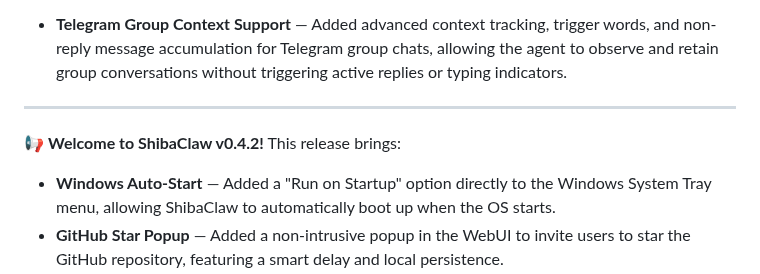
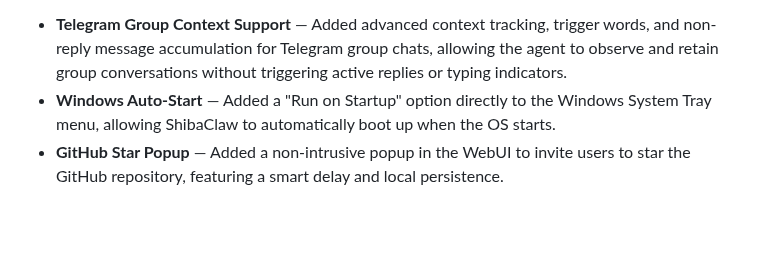
Before and after one commit to RikyZ90/ShibaClaw, a Markdown page: README.md, the part around the change. GitHub-like rendering; blank space fills up the shorter version.

Commit message:
docs: remove obsolete v0.4.2 release notes from README

```diff
--- a/README.md
+++ b/README.md
@@ -19,11 +19,6 @@
 📢 **Welcome to ShibaClaw v0.4.3!**
 This release brings:
 - **Telegram Group Context Support** — Added advanced context tracking, trigger words, and non-reply message accumulation for Telegram group chats, allowing the agent to observe and retain group conversations without triggering active replies or typing indicators.
-
----
-
-📢 **Welcome to ShibaClaw v0.4.2!**
-This release brings:
 - **Windows Auto-Start** — Added a "Run on Startup" option directly to the Windows System Tray menu, allowing ShibaClaw to automatically boot up when the OS starts.
 - **GitHub Star Popup** — Added a non-intrusive popup in the WebUI to invite users to star the GitHub repository, featuring a smart delay and local persistence.
 - **WebUI Fixes** — Resolved an issue with agent-generated files (images, text) missing from the chat by correctly resolving absolute workspace paths, and fixed a minor auto-focus highlight bug on startup.
```
